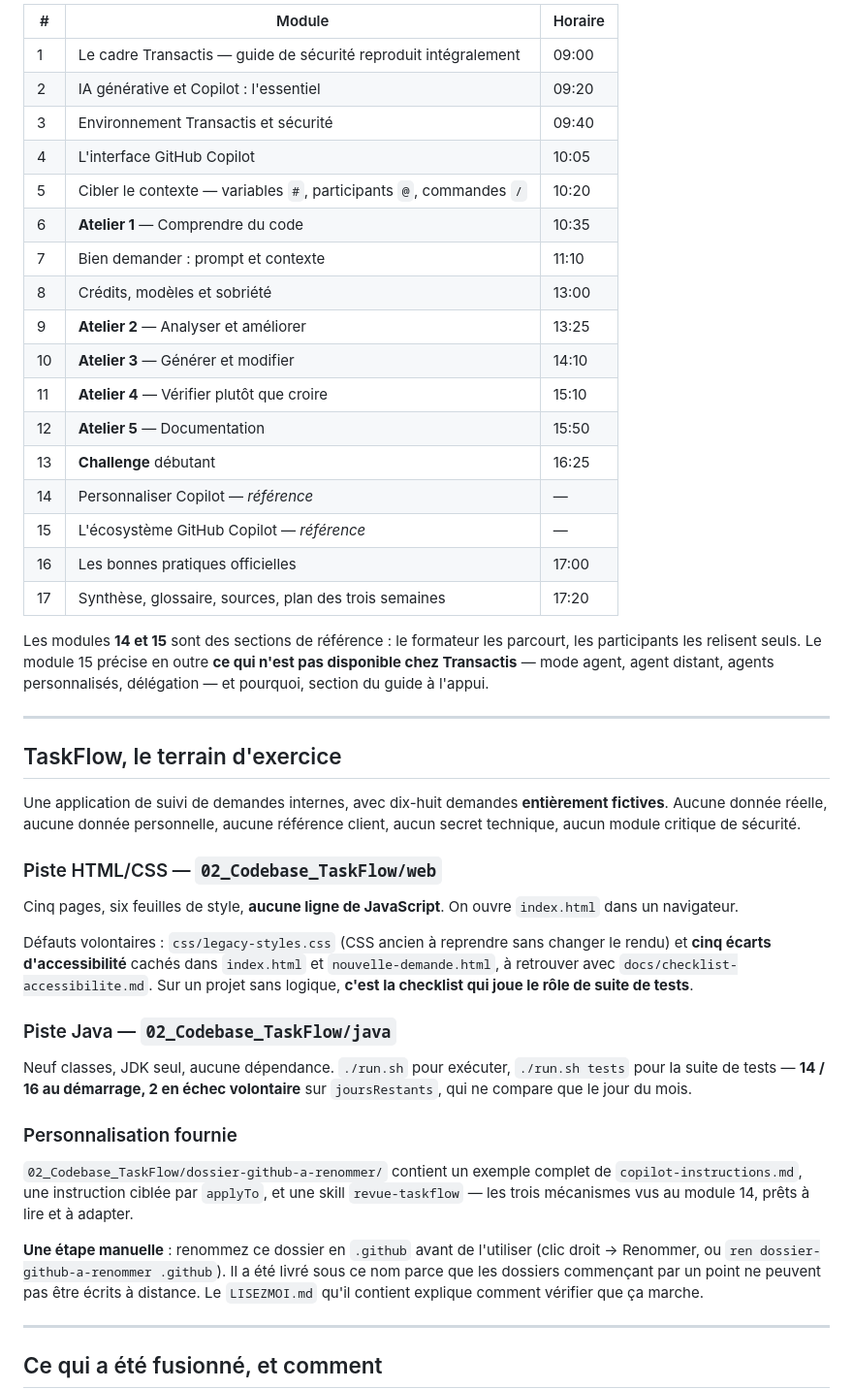
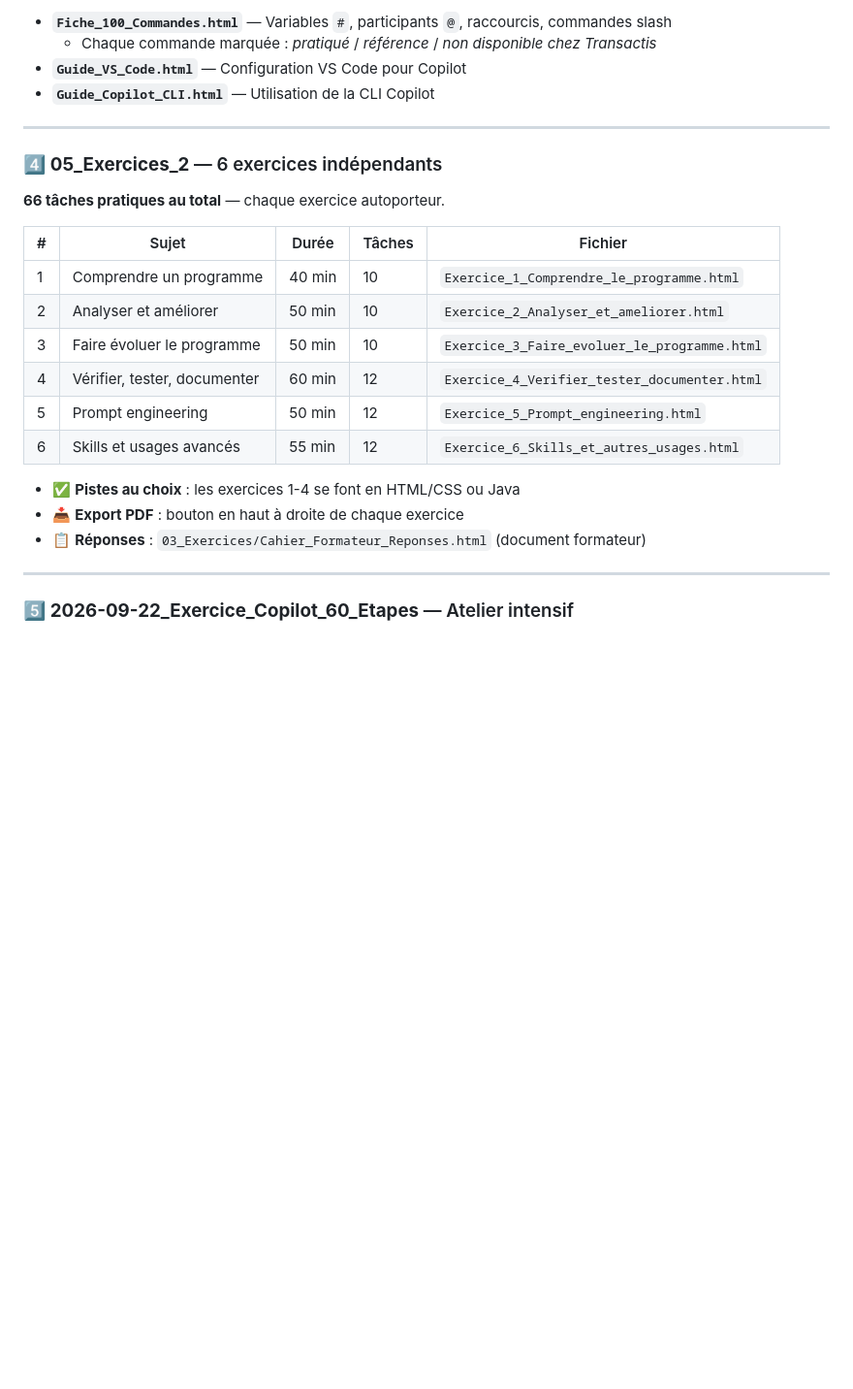
Before and after one commit to JoelKuate/Githubcopilot, a Markdown page: README.md, the part around one of its changes. Shown at 97% size. Rendered like a GitHub page; blank space fills up the shorter version.

```diff
--- a/README.md
+++ b/README.md
@@ -56,65 +70,29 @@ les 100 commandes, variables, participants et raccourcis, chacune marquée
 
-| # | Module | Horaire |
-|---|---|---|
-| 1 | Le cadre Transactis — guide de sécurité reproduit intégralement | 09:00 |
-| 2 | IA générative et Copilot : l'essentiel | 09:20 |
-| 3 | Environnement Transactis et sécurité | 09:40 |
-| 4 | L'interface GitHub Copilot | 10:05 |
-| 5 | Cibler le contexte — variables `#`, participants `@`, commandes `/` | 10:20 |
-| 6 | **Atelier 1** — Comprendre du code | 10:35 |
-| 7 | Bien demander : prompt et contexte | 11:10 |
-| 8 | Crédits, modèles et sobriété | 13:00 |
-| 9 | **Atelier 2** — Analyser et améliorer | 13:25 |
-| 10 | **Atelier 3** — Générer et modifier | 14:10 |
-| 11 | **Atelier 4** — Vérifier plutôt que croire | 15:10 |
-| 12 | **Atelier 5** — Documentation | 15:50 |
-| 13 | **Challenge** débutant | 16:25 |
-| 14 | Personnaliser Copilot — *référence* | — |
-| 15 | L'écosystème GitHub Copilot — *référence* | — |
-| 16 | Les bonnes pratiques officielles | 17:00 |
-| 17 | Synthèse, glossaire, sources, plan des trois semaines | 17:20 |
-
-Les modules **14 et 15** sont des sections de référence : le formateur les parcourt,
-les participants les relisent seuls. Le module 15 précise en outre **ce qui n'est pas
-disponible chez Transactis** — mode agent, agent distant, agents personnalisés,
-délégation — et pourquoi, section du guide à l'appui.
+- **`Fiche_100_Commandes.html`** — Variables `#`, participants `@`, raccourcis, commandes slash
+  - Chaque commande marquée : *pratiqué* / *référence* / *non disponible chez Transactis*
+- **`Guide_VS_Code.html`** — Configuration VS Code pour Copilot
+- **`Guide_Copilot_CLI.html`** — Utilisation de la CLI Copilot
 
 ---
 
-## TaskFlow, le terrain d'exercice
+### 4️⃣ **05_Exercices_2** — 6 exercices indépendants
 
-Une application de suivi de demandes internes, avec dix-huit demandes **entièrement
-fictives**. Aucune donnée réelle, aucune donnée personnelle, aucune référence client,
-aucun secret technique, aucun module critique de sécurité.
+**66 tâches pratiques au total** — chaque exercice autoporteur.
 
-### Piste HTML/CSS — `02_Codebase_TaskFlow/web`
+| # | Sujet | Durée | Tâches | Fichier |
+|---|-------|-------|-------|---------|
+| 1 | Comprendre un programme | 40 min | 10 | `Exercice_1_Comprendre_le_programme.html` |
+| 2 | Analyser et améliorer | 50 min | 10 | `Exercice_2_Analyser_et_ameliorer.html` |
+| 3 | Faire évoluer le programme | 50 min | 10 | `Exercice_3_Faire_evoluer_le_programme.html` |
+| 4 | Vérifier, tester, documenter | 60 min | 12 | `Exercice_4_Verifier_tester_documenter.html` |
+| 5 | Prompt engineering | 50 min | 12 | `Exercice_5_Prompt_engineering.html` |
+| 6 | Skills et usages avancés | 55 min | 12 | `Exercice_6_Skills_et_autres_usages.html` |
 
-Cinq pages, six feuilles de style, **aucune ligne de JavaScript**. On ouvre
-`index.html` dans un navigateur.
-
-Défauts volontaires : `css/legacy-styles.css` (CSS ancien à reprendre sans changer le
-rendu) et **cinq écarts d'accessibilité** cachés dans `index.html` et
-`nouvelle-demande.html`, à retrouver avec `docs/checklist-accessibilite.md`.
-Sur un projet sans logique, **c'est la checklist qui joue le rôle de suite de tests**.
-
-### Piste Java — `02_Codebase_TaskFlow/java`
-
-Neuf classes, JDK seul, aucune dépendance. `./run.sh` pour exécuter, `./run.sh tests`
-pour la suite de tests — **14 / 16 au démarrage, 2 en échec volontaire** sur
-`joursRestants`, qui ne compare que le jour du mois.
-
-### Personnalisation fournie
-
-`02_Codebase_TaskFlow/dossier-github-a-renommer/` contient un exemple complet de
-`copilot-instructions.md`, une instruction ciblée par `applyTo`, et une skill
-`revue-taskflow` — les trois mécanismes vus au module 14, prêts à lire et à adapter.
-
-**Une étape manuelle** : renommez ce dossier en `.github` avant de l'utiliser
-(clic droit → Renommer, ou `ren dossier-github-a-renommer .github`). Il a été livré
-sous ce nom parce que les dossiers commençant par un point ne peuvent pas être écrits
-à distance. Le `LISEZMOI.md` qu'il contient explique comment vérifier que ça marche.
+- ✅ **Pistes au choix** : les exercices 1-4 se font en HTML/CSS ou Java
+- 📥 **Export PDF** : bouton en haut à droite de chaque exercice
+- 📋 **Réponses** : `03_Exercices/Cahier_Formateur_Reponses.html` (document formateur)
 
 ---
 
-## Ce qui a été fusionné, et comment
+### 5️⃣ **2026-09-22_Exercice_Copilot_60_Etapes** — Atelier intensif
 
```
Also changed, not shown: other parts of README.md (+173 -58 lines).
